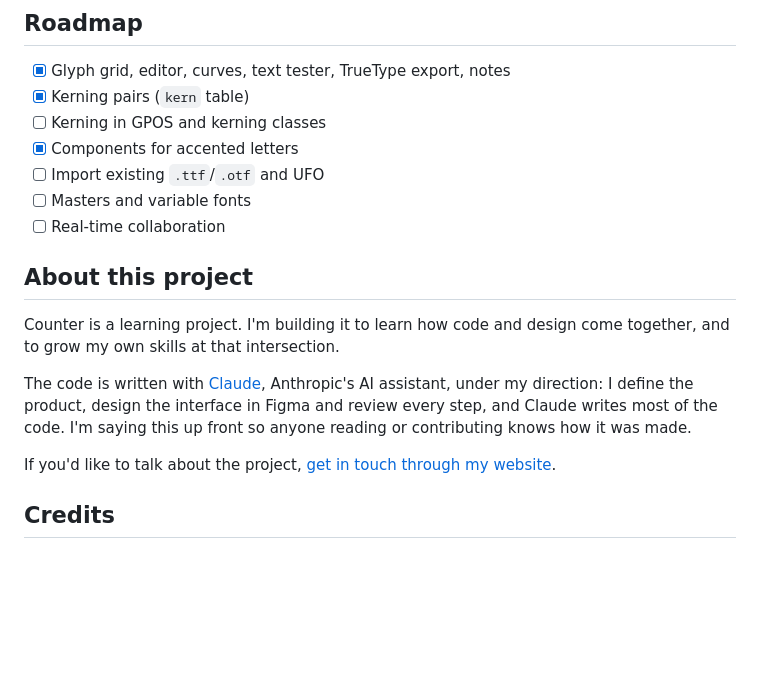
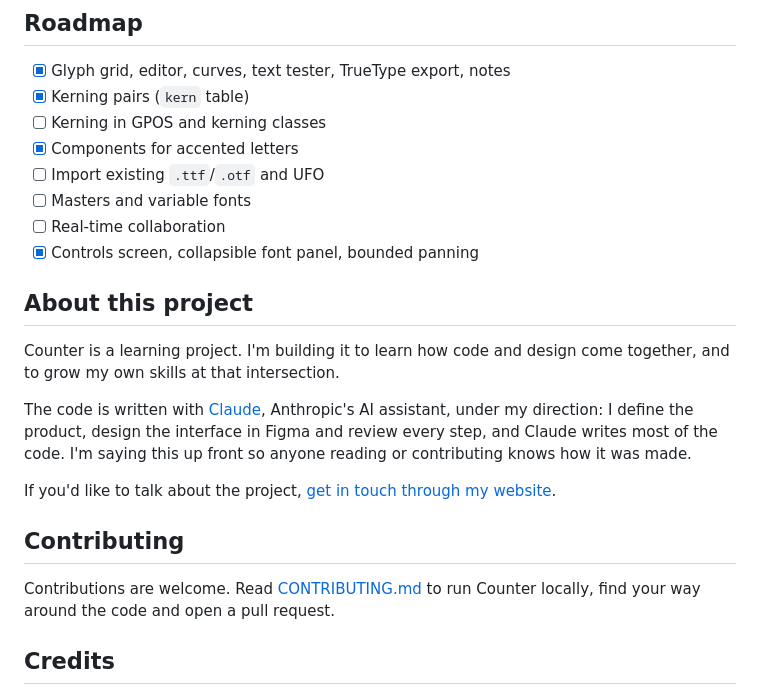
Before and after one commit to lucascampoi/counter, a Markdown page: README.md, the part around the change. GitHub-like rendering; blank space fills up the shorter version.

```diff
--- a/README.md
+++ b/README.md
@@ -57,6 +57,7 @@ Exported fonts are checked by loading them in Chrome (which rejects malformed fo
 - [ ] Import existing `.ttf`/`.otf` and UFO
 - [ ] Masters and variable fonts
 - [ ] Real-time collaboration
+- [x] Controls screen, collapsible font panel, bounded panning
 
 ## About this project
 
@@ -65,6 +66,10 @@ Counter is a learning project. I'm building it to learn how code and design come
 The code is written with [Claude](https://claude.ai), Anthropic's AI assistant, under my direction: I define the product, design the interface in Figma and review every step, and Claude writes most of the code. I'm saying this up front so anyone reading or contributing knows how it was made.
 
 If you'd like to talk about the project, [get in touch through my website](https://lucascampoi.me).
+
+## Contributing
+
+Contributions are welcome. Read [CONTRIBUTING.md](CONTRIBUTING.md) to run Counter locally, find your way around the code and open a pull request.
 
 ## Credits
 
```
Also changed, not shown: CONTRIBUTING.md (added, +76 -0 lines).
